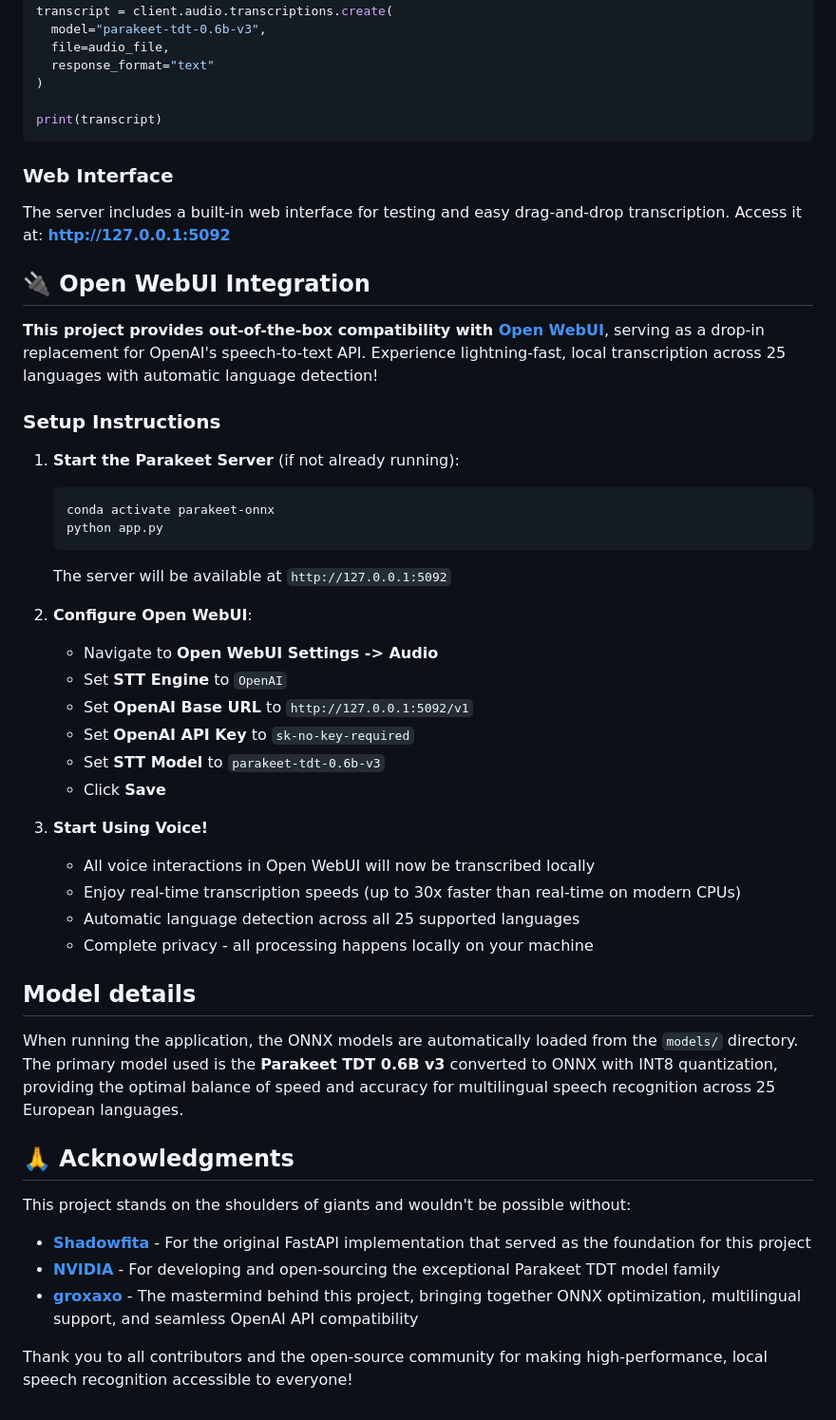
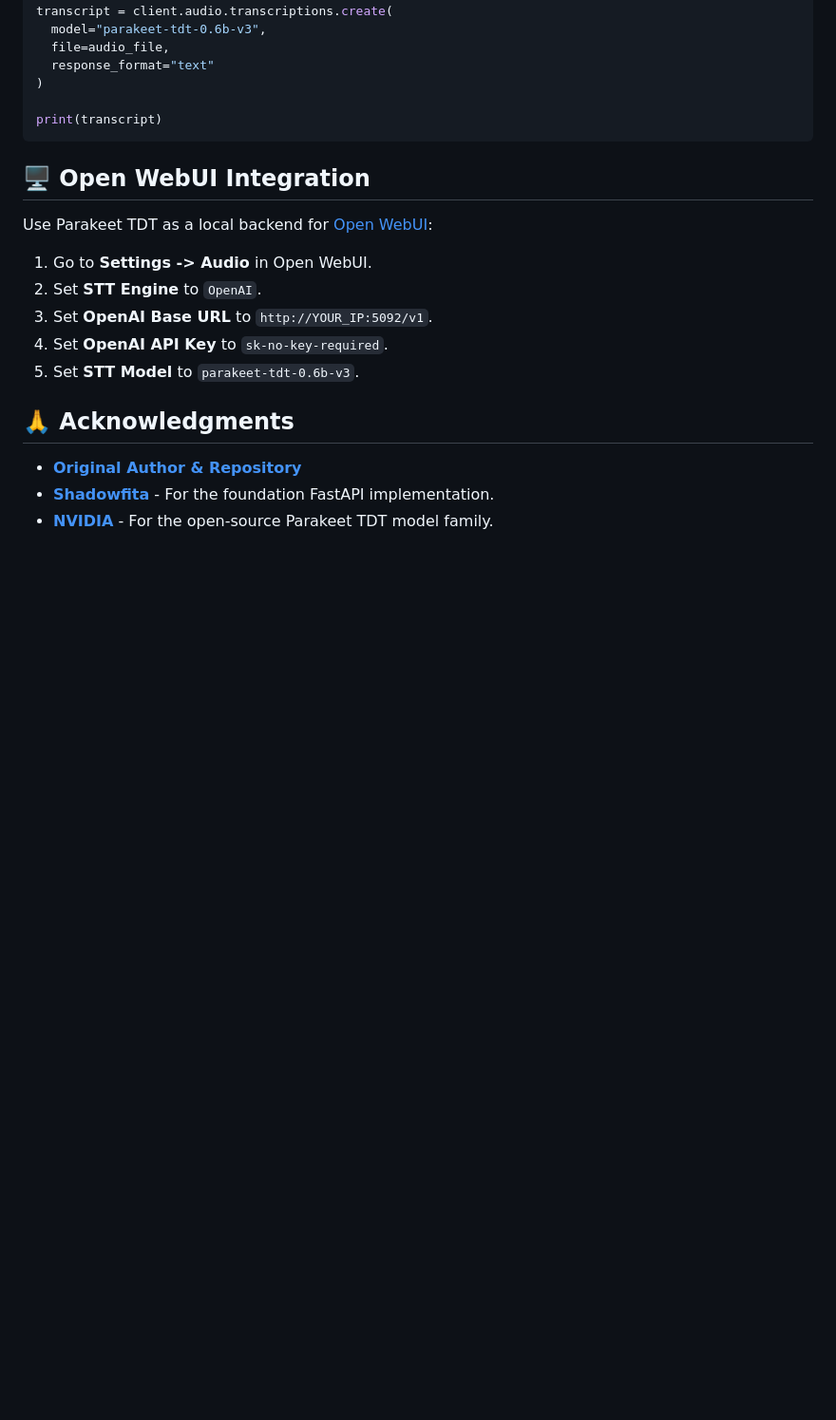
Before and after one commit to oooskarrr/parakeet-fastapi, a Markdown page: README.md, the part around one of its changes. Shown at 95% size. Drawn GitHub-style; blank space fills up the shorter version.

````diff
--- a/README.md
+++ b/README.md
@@ -120,48 +109,18 @@ transcript = client.audio.transcriptions.create(
 print(transcript)
 ```
 
-### Web Interface
+## 🖥️ Open WebUI Integration
 
-The server includes a built-in web interface for testing and easy drag-and-drop transcription.
-Access it at: **[http://127.0.0.1:5092](http://127.0.0.1:5092)**
+Use Parakeet TDT as a local backend for [Open WebUI](https://openwebui.com/):
 
-## 🔌 Open WebUI Integration
-
-**This project provides out-of-the-box compatibility with [Open WebUI](https://openwebui.com/)**, serving as a drop-in replacement for OpenAI's speech-to-text API. Experience lightning-fast, local transcription across 25 languages with automatic language detection!
-
-### Setup Instructions
-
-1.  **Start the Parakeet Server** (if not already running):
-    ```bash
-    conda activate parakeet-onnx
-    python app.py
-    ```
-    The server will be available at `http://127.0.0.1:5092`
-
-2.  **Configure Open WebUI**:
-    - Navigate to **Open WebUI Settings -> Audio**
-    - Set **STT Engine** to `OpenAI`
-    - Set **OpenAI Base URL** to `http://127.0.0.1:5092/v1`
-    - Set **OpenAI API Key** to `sk-no-key-required`
-    - Set **STT Model** to `parakeet-tdt-0.6b-v3`
-    - Click **Save**
-
-3.  **Start Using Voice!**
-    - All voice interactions in Open WebUI will now be transcribed locally
-    - Enjoy real-time transcription speeds (up to 30x faster than real-time on modern CPUs)
-    - Automatic language detection across all 25 supported languages
-    - Complete privacy - all processing happens locally on your machine
-
-## Model details
-
-When running the application, the ONNX models are automatically loaded from the `models/` directory. The primary model used is the **Parakeet TDT 0.6B v3** converted to ONNX with INT8 quantization, providing the optimal balance of speed and accuracy for multilingual speech recognition across 25 European languages.
+1. Go to **Settings -> Audio** in Open WebUI.
+2. Set **STT Engine** to `OpenAI`.
+3. Set **OpenAI Base URL** to `http://YOUR_IP:5092/v1`.
+4. Set **OpenAI API Key** to `sk-no-key-required`.
+5. Set **STT Model** to `parakeet-tdt-0.6b-v3`.
 
 ## 🙏 Acknowledgments
 
-This project stands on the shoulders of giants and wouldn't be possible without:
-
-- **[Shadowfita](https://github.com/Shadowfita/parakeet-tdt-0.6b-v2-fastapi)** - For the original FastAPI implementation that served as the foundation for this project
-- **[NVIDIA](https://huggingface.co/nvidia/parakeet-tdt-0.6b-v3)** - For developing and open-sourcing the exceptional Parakeet TDT model family
-- **[groxaxo](https://github.com/groxaxo)** - The mastermind behind this project, bringing together ONNX optimization, multilingual support, and seamless OpenAI API compatibility
-
-Thank you to all contributors and the open-source community for making high-performance, local speech recognition accessible to everyone!
+- **[Original Author & Repository](https://github.com/groxaxo/parakeet-tdt-0.6b-v3-fastapi-openai)**
+- **[Shadowfita](https://github.com/Shadowfita/parakeet-tdt-0.6b-v2-fastapi)** - For the foundation FastAPI implementation.
+- **[NVIDIA](https://huggingface.co/nvidia/parakeet-tdt-0.6b-v3)** - For the open-source Parakeet TDT model family.
````
Also changed, not shown: other parts of README.md (+58 -69 lines).
